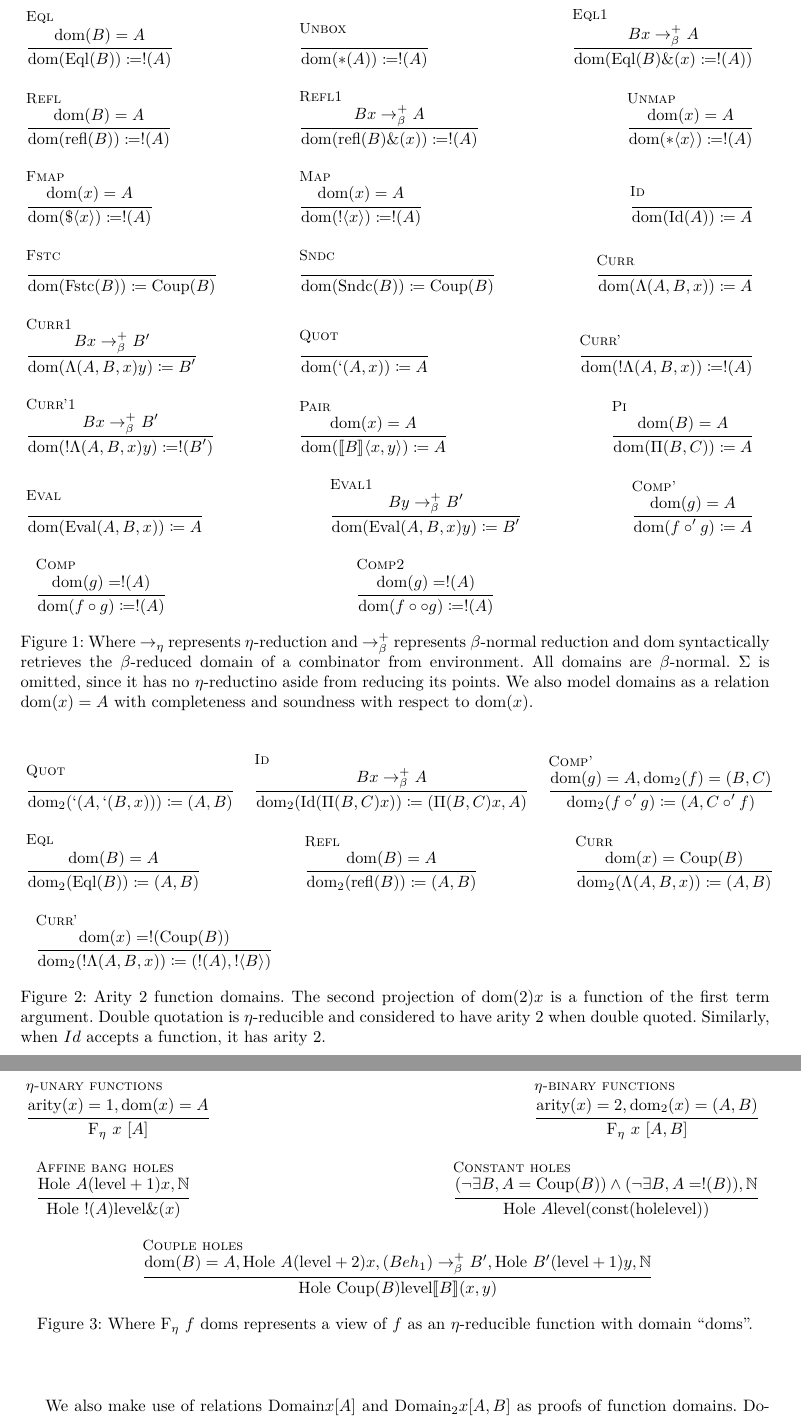
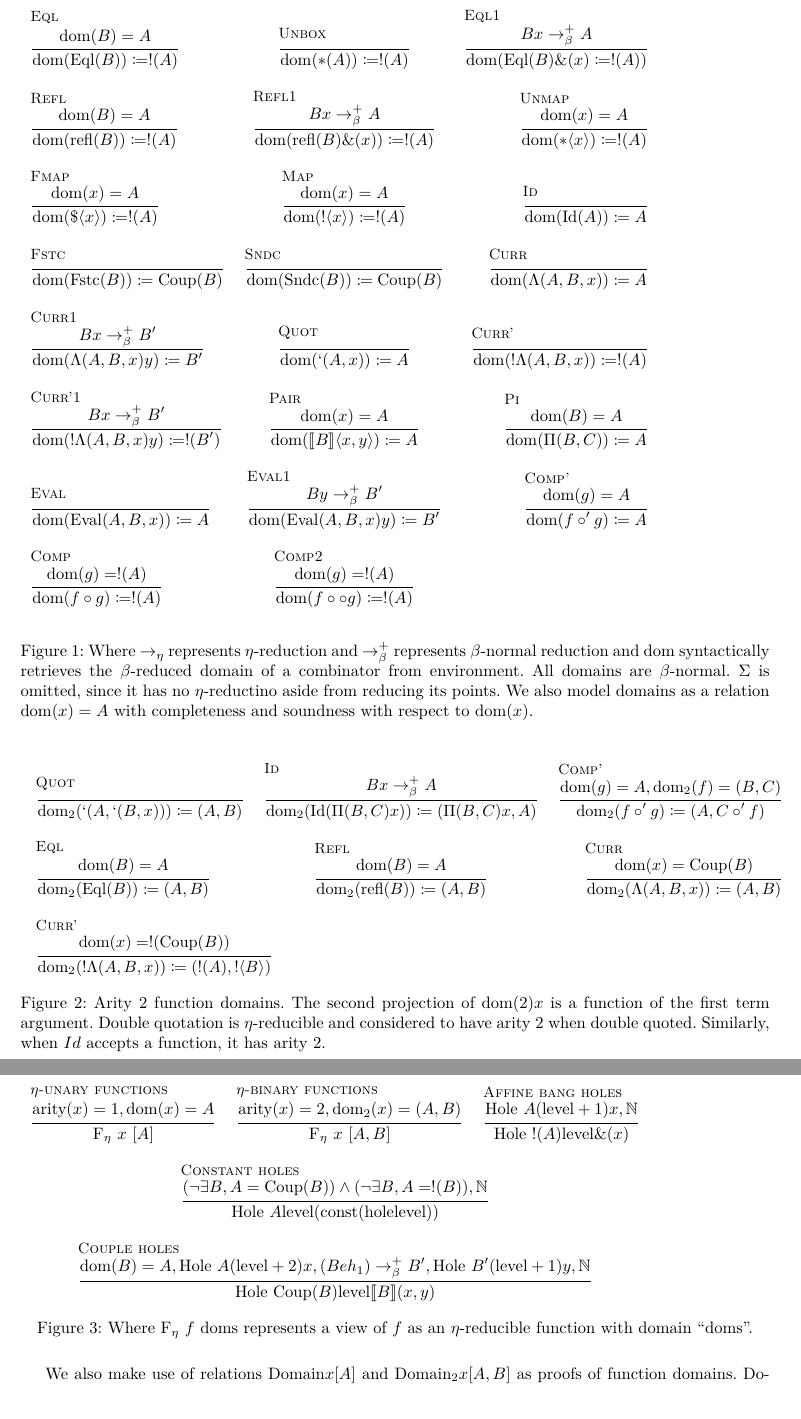
Before and after one commit to lexzaiello/DCC, a LaTeX document (papers/eta.tex): two parts of pages 1 and 2 of 3, joined at a grey line, cut so that both start at the same text. Compiled offline with XeLaTeX.

Commit message:
formatting

```diff
--- a/papers/eta.tex
+++ b/papers/eta.tex
@@ -67,59 +67,67 @@
 
 \begin{figure}[h!]
   \centering
-  \resizebox{\textwidth}{!}{
-    \begin{tabularx}{\textwidth}{@{} L C R @{}}
+    \begin{center}
+    \begin{tabularx}{\linewidth}{l c r}
       \inferrule[Eql]
       {\dom{B} = A}
       {\dom{\comb{Eql}{B}} \coloneq !(A)} &
+      \multicolumn{1}{c}{
       \inferrule[Unbox]
       { }
-      {\dom{*(A)} \coloneq !(A)}&
-      \multicolumn{1}{r}{\inferrule[Eql1]
+      {\dom{*(A)} \coloneq !(A)}}&
+      \multicolumn{1}{r}{
+      \inferrule[Eql1]
       {B x \barrn A}
       {\dom{\comb{Eql}{B} \&(x) \coloneq !(A)}}}\\\\
       \inferrule[Refl]
       {\dom{B} = A}
       {\dom{\comb{refl}{B}} \coloneq !(A)} &
+      \multicolumn{1}{c}{
       \inferrule[Refl1]
       {B x \barrn A}
-      {\dom{\comb{refl}{B} \&(x)} \coloneq !(A)}&
+      {\dom{\comb{refl}{B} \&(x)} \coloneq !(A)}}&
       \multicolumn{1}{r}{\inferrule[Unmap]
       {\dom{x} = A}
       {\dom{*\la x \ra} \coloneq !(A)}}\\\\
       \inferrule[Fmap]
       {\dom{x} = A}
       {\dom{\$ \la x \ra} \coloneq !(A)}&
+      \multicolumn{1}{c}{
       \inferrule[Map]
       {\dom{x} = A}
-      {\dom{! \la x \ra} \coloneq !(A)}&
+      {\dom{! \la x \ra} \coloneq !(A)}}&
       \multicolumn{1}{r}{\inferrule[Id]
       { }
       {\dom{\comb{Id}{A}} \coloneq A}}\\\\
       \inferrule[Fstc]
       { }
       {\dom{\comb{Fstc}{B}} \coloneq \comb{Coup}{B}}&
+      \multicolumn{1}{c}{
       \inferrule[Sndc]
       { }
-      {\dom{\comb{Sndc}{B}} \coloneq \comb{Coup}{B}}&
+      {\dom{\comb{Sndc}{B}} \coloneq \comb{Coup}{B}}}&
       \multicolumn{1}{r}{\inferrule[Curr]
       { }
       {\dom{\Lambda (A, B, x)} \coloneq A}}\\\\
       \inferrule[Curr1]
       {B x \barrn B'}
       {\dom{\Lambda (A, B, x) y} \coloneq B'}&
+      \multicolumn{1}{c}{
       \inferrule[Quot]
       { }
-      {\dom{`(A, x)} \coloneq A}&
-      \multicolumn{1}{r}{\inferrule[Curr']
+      {\dom{`(A, x)} \coloneq A}}&
+      \multicolumn{1}{r}{
+      \inferrule[Curr']
       { }
       {\dom{!\Lambda (A, B, x)} \coloneq !(A)}}\\\\
       \inferrule[Curr'1]
       {B x \barrn B'}
       {\dom{!\Lambda (A, B, x) y} \coloneq !(B')}&
+      \multicolumn{1}{c}{
       \inferrule[Pair]
       {\dom{x} = A}
-      {\dom{\llb B \rrb \la x, y \ra} \coloneq A}&
+      {\dom{\llb B \rrb \la x, y \ra} \coloneq A}}&
       \multicolumn{1}{r}{\inferrule[Pi]
       {\dom{B} = A}
       {\dom{\Pi(B, C)} \coloneq A}}\\\\
@@ -143,14 +151,14 @@
       {\dom{f \circ\circ g} \coloneq !(A)}}&
       \multicolumn{1}{r}{ }
     \end{tabularx}
-  }
+    \end{center}
   \caption{Where \(\earr\) represents \(\eta\)-reduction and \(\barrn\) represents \(\beta\)-normal reduction and \text{dom} syntactically retrieves the \(\beta\)-reduced domain of a combinator from environment. All domains are \(\beta\)-normal. \(\Sigma\) is omitted, since it has no \(\eta\)-reductino aside from reducing its points. We also model domains as a relation \(\dom{x} = A\) with completeness and soundness with respect to \(\dom{x}\).}
 \end{figure}
 
 \begin{figure}[H]
   \centering
   \resizebox{\textwidth}{!}{
-    \begin{tabularx}{\textwidth}{@{} L C R @{}}
+    \begin{tabularx}{\linewidth}{l >{\centering\arraybackslash}X r}
       \inferrule[Quot]
       { }
       {\domtwo{`(A, `(B, x))} \coloneq (A, B)}&
@@ -187,20 +195,21 @@
 \begin{center}
 \begin{figure}[H]
   \centering
-  \resizebox{\textwidth}{!}{
-    \begin{tabularx}{\textwidth}{@{} L C R @{}}
+  \begin{center}
+    \begin{tabularx}{\linewidth}{l >{\centering\arraybackslash}X r}
+      \multicolumn{1}{l}{
       \inferrule[\(\eta\)-unary functions]
       {\comb{arity}{x} = 1, \dom{x} = A}
-      {\efn{x}{[A]}}&
-      \multicolumn{2}{r}{
+      {\efn{x}{[A]}}}&
+      \multicolumn{1}{c}{
       \inferrule[\(\eta\)-binary functions]
       {\comb{arity}{x} = 2, \domtwo{x} = (A, B)}
-      {\efn{x}{[A, B]}}}\\\\
-      \multicolumn{1}{l}{
+      {\efn{x}{[A, B]}}}&
+      \multicolumn{1}{r}{
       \inferrule[Affine bang holes]
       {\hole A (\text{level} + 1) x, \mathbb{N}}
-      {\hole !(A) \text{level} \&(x)}}&
-      \multicolumn{2}{r}{
+      {\hole !(A) \text{level} \&(x)}}\\\\
+      \multicolumn{3}{c}{
       \inferrule[Constant holes]
       {(\neg \exists B, A = \comb{Coup}{B}) \land (\neg \exists B, A = !(B)), \mathbb{N}}
       {\hole A \text{level} (\text{const} (\text{hole} \text{level}))}}\\\\
```
Also changed, not shown: papers/eta.tex (5 more changed lines).
